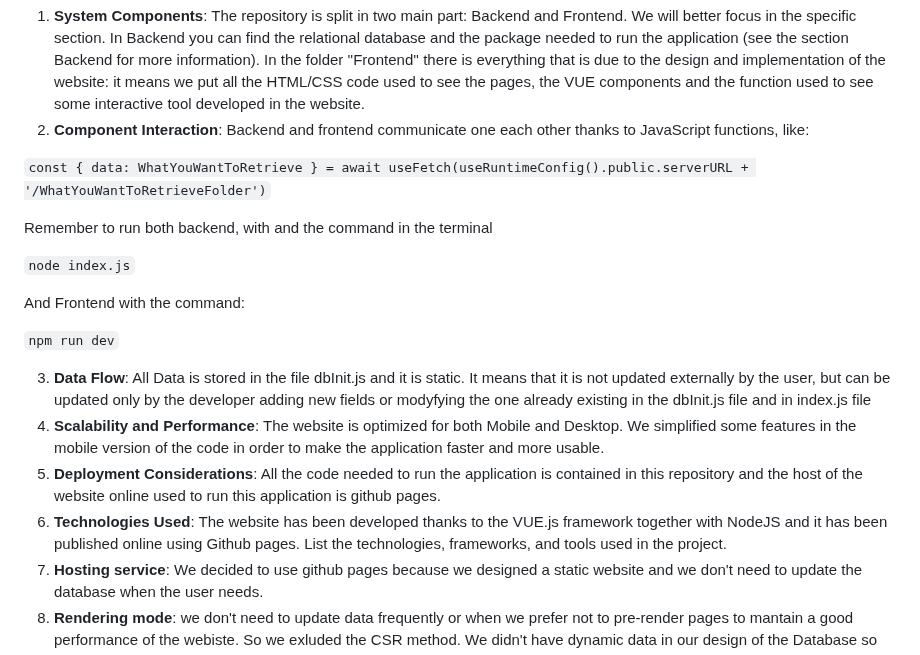
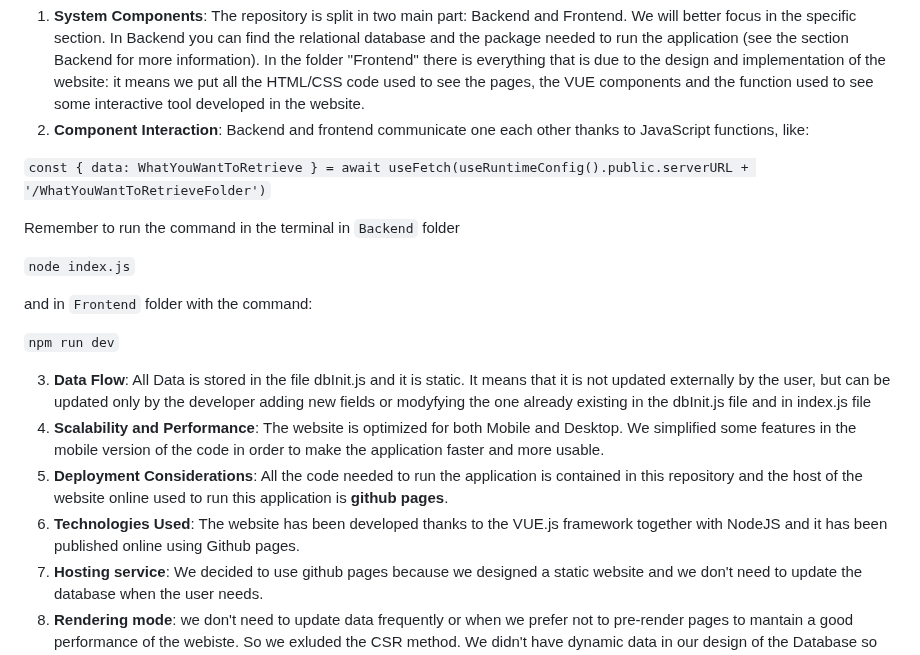
Before and after one commit to accoumar12/hypermedia-applications, a Markdown page: README.md, the part around the change. GitHub-like rendering.

Commit message:
There were a lot of error
I kindly asked you to check if I made errors. There were a lot :-(

```diff
--- a/README.md
+++ b/README.md
@@ -44,13 +44,13 @@ In this section we talk about the high-level structure and organization of the h
 const { data: WhatYouWantToRetrieve } = await useFetch(useRuntimeConfig().public.serverURL + '/WhatYouWantToRetrieveFolder')
 `
 
-Remember to run both backend, with and the command in the terminal
+Remember to run the command in the terminal in `Backend` folder
 
 `
 node index.js
 `
 
-And Frontend with the command:
+and in `Frontend` folder with the command:
 
 `
 npm run dev
@@ -58,8 +58,8 @@ npm run dev
 
 3. **Data Flow**: All Data is stored in the file dbInit.js and it is static. It means that it is not updated externally by the user, but can be updated only by the developer adding new fields or modyfying the one already existing in the dbInit.js file and in index.js file
 4. **Scalability and Performance**: The website is optimized for both Mobile and Desktop. We simplified some features in the mobile version of the code in order to make the application faster and more usable.
-5. **Deployment Considerations**: All the code needed to run the application is contained in this repository and the host of the website online used to run this application is github pages.
-6. **Technologies Used**: The website has been developed thanks to the VUE.js framework together with NodeJS and it has been published online using Github pages. List the technologies, frameworks, and tools used in the project.
+5. **Deployment Considerations**: All the code needed to run the application is contained in this repository and the host of the website online used to run this application is **github pages**.
+6. **Technologies Used**: The website has been developed thanks to the VUE.js framework together with NodeJS and it has been published online using Github pages.
 7. **Hosting service**: We decided to use github pages because we designed a static website and we don't need to update the database when the user needs.
 8. **Rendering mode**: we don't need to update data frequently or when we prefer not to pre-render pages to mantain a good performance of the webiste. So we exluded the CSR method. We didn't have dynamic data in our design of the Database so we decided not to use neither SSR. It is the reason why at the end we used SSG. With static-site generation (SSG), the page fetches data once during build-time. You can see it running the `node index.js` in the Backend older. We decided to use **static-generated pages** because they are very fast and perform well because all the pages are built beforehand. We needed to maximize the performance on all the devices. In general we know that SSG is perfect for pages and it is exactly our case.
 
```
